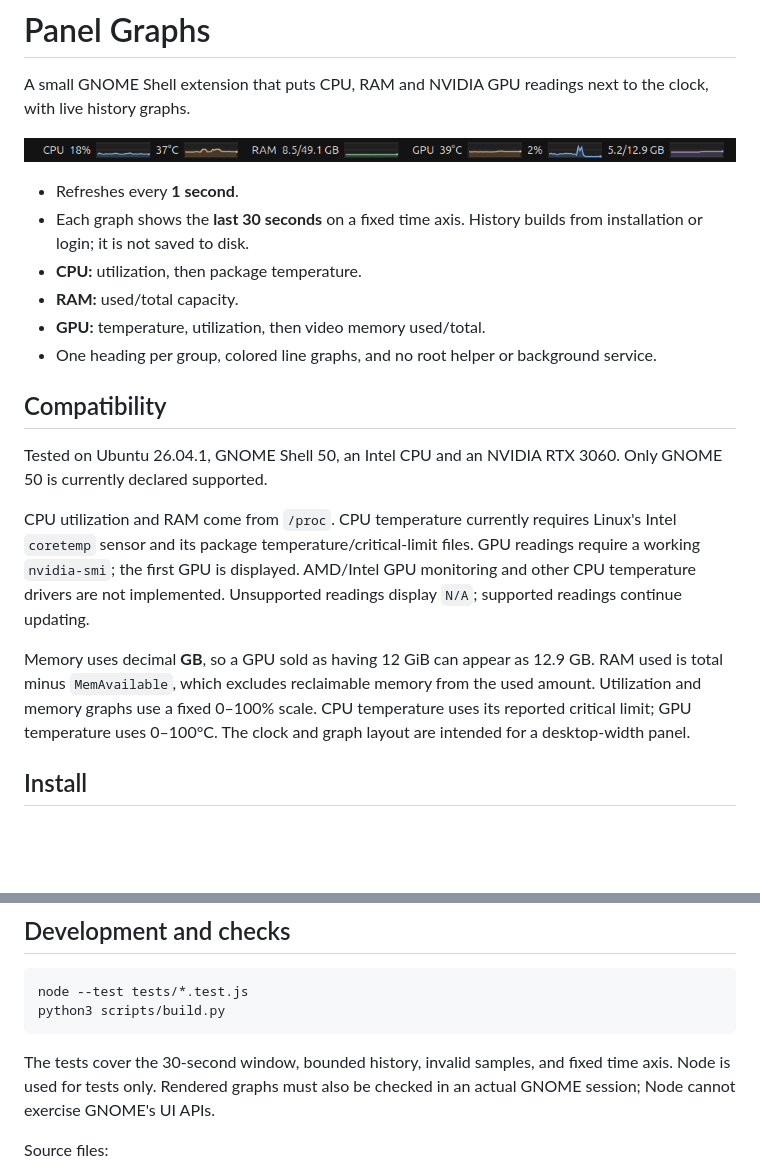
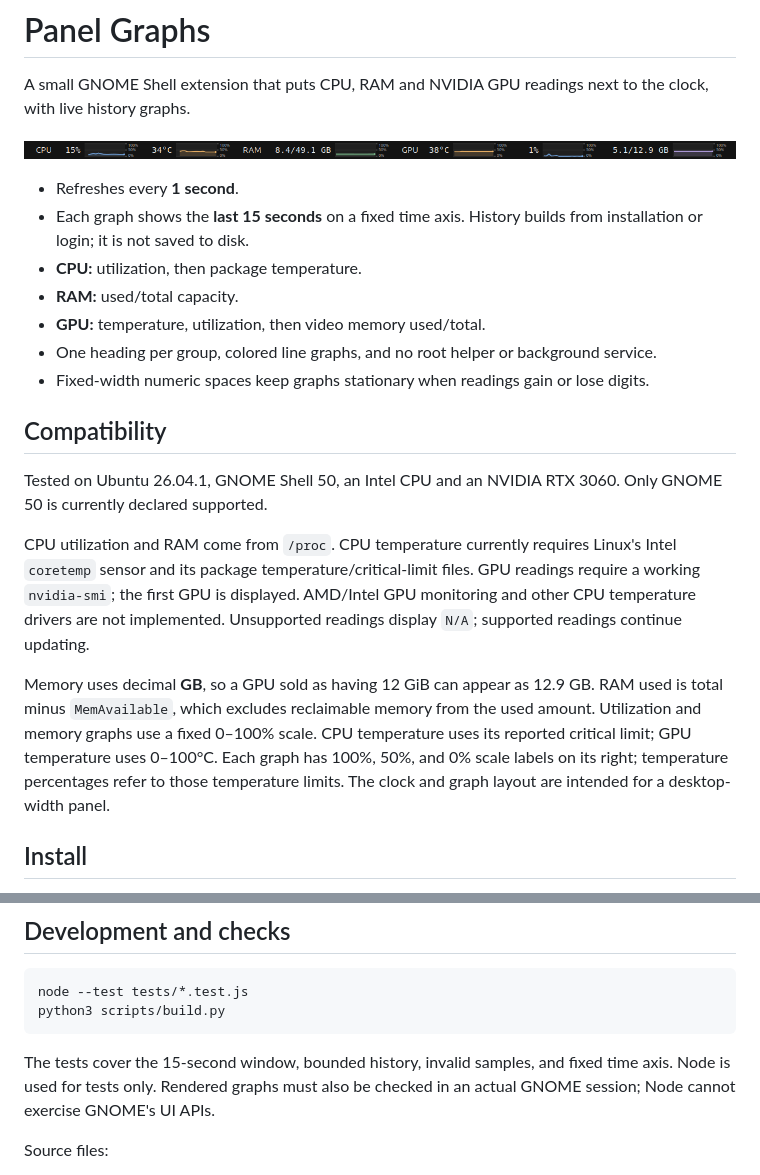
Before and after one commit to groxaxo/gnome-panel-graphs, a Markdown page: README.md, 2 parts joined by grey strips. Drawn GitHub-style; pictures changed too: docs/panel.png; blank space fills up the shorter version.

Commit message:
Use 15-second graphs with scale labels and fixed-width readings

````diff
--- a/README.md
+++ b/README.md
@@ -5,11 +5,12 @@ A small GNOME Shell extension that puts CPU, RAM and NVIDIA GPU readings next to
 ![CPU, RAM and GPU history graphs in the GNOME top panel](docs/panel.png)
 
 - Refreshes every **1 second**.
-- Each graph shows the **last 30 seconds** on a fixed time axis. History builds from installation or login; it is not saved to disk.
+- Each graph shows the **last 15 seconds** on a fixed time axis. History builds from installation or login; it is not saved to disk.
 - **CPU:** utilization, then package temperature.
 - **RAM:** used/total capacity.
 - **GPU:** temperature, utilization, then video memory used/total.
 - One heading per group, colored line graphs, and no root helper or background service.
+- Fixed-width numeric spaces keep graphs stationary when readings gain or lose digits.
 
 ## Compatibility
 
@@ -17,7 +18,7 @@ Tested on Ubuntu 26.04.1, GNOME Shell 50, an Intel CPU and an NVIDIA RTX 3060. O
 
 CPU utilization and RAM come from `/proc`. CPU temperature currently requires Linux's Intel `coretemp` sensor and its package temperature/critical-limit files. GPU readings require a working `nvidia-smi`; the first GPU is displayed. AMD/Intel GPU monitoring and other CPU temperature drivers are not implemented. Unsupported readings display `N/A`; supported readings continue updating.
 
-Memory uses decimal **GB**, so a GPU sold as having 12 GiB can appear as 12.9 GB. RAM used is total minus `MemAvailable`, which excludes reclaimable memory from the used amount. Utilization and memory graphs use a fixed 0–100% scale. CPU temperature uses its reported critical limit; GPU temperature uses 0–100°C. The clock and graph layout are intended for a desktop-width panel.
+Memory uses decimal **GB**, so a GPU sold as having 12 GiB can appear as 12.9 GB. RAM used is total minus `MemAvailable`, which excludes reclaimable memory from the used amount. Utilization and memory graphs use a fixed 0–100% scale. CPU temperature uses its reported critical limit; GPU temperature uses 0–100°C. Each graph has 100%, 50%, and 0% scale labels on its right; temperature percentages refer to those temperature limits. The clock and graph layout are intended for a desktop-width panel.
 
 ## Install
 
@@ -65,7 +66,7 @@ node --test tests/*.test.js
 python3 scripts/build.py
 ```
 
-The tests cover the 30-second window, bounded history, invalid samples, and fixed time axis. Node is used for tests only. Rendered graphs must also be checked in an actual GNOME session; Node cannot exercise GNOME's UI APIs.
+The tests cover the 15-second window, bounded history, invalid samples, and fixed time axis. Node is used for tests only. Rendered graphs must also be checked in an actual GNOME session; Node cannot exercise GNOME's UI APIs.
 
 Source files:
 
````
Also changed, not shown: 5 other files.
